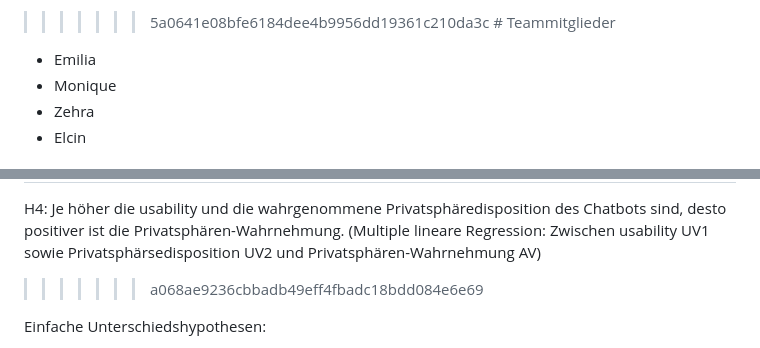
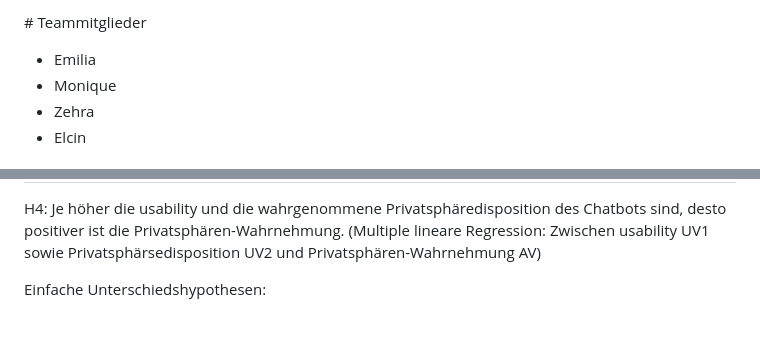
Before and after one commit to rwth-comm/WS2425Gruppe2, a Markdown page: Readme.md, 2 parts joined by grey strips. GitHub-like rendering; blank space fills up the shorter version.

Commit message:
Formatierung

```diff
--- a/Readme.md
+++ b/Readme.md
@@ -1,4 +1,4 @@
-> > > > > > > 5a0641e08bfe6184dee4b9956dd19361c210da3c \# Teammitglieder
+\# Teammitglieder
 
 -   Emilia
 -   Monique
@@ -82,7 +82,7 @@ H4: Je höher die usability und die wahrgenommene Privatsphäredisposition des
 Chatbots sind, desto positiver ist die Privatsphären-Wahrnehmung.
 (Multiple lineare Regression: Zwischen usability UV1 sowie
 Privatsphärsedisposition UV2 und Privatsphären-Wahrnehmung AV)
->>>>>>> a068ae9236cbbadb49eff4fbadc18bdd084e6e69
+
 
 Einfache Unterschiedshypothesen:
 
```
